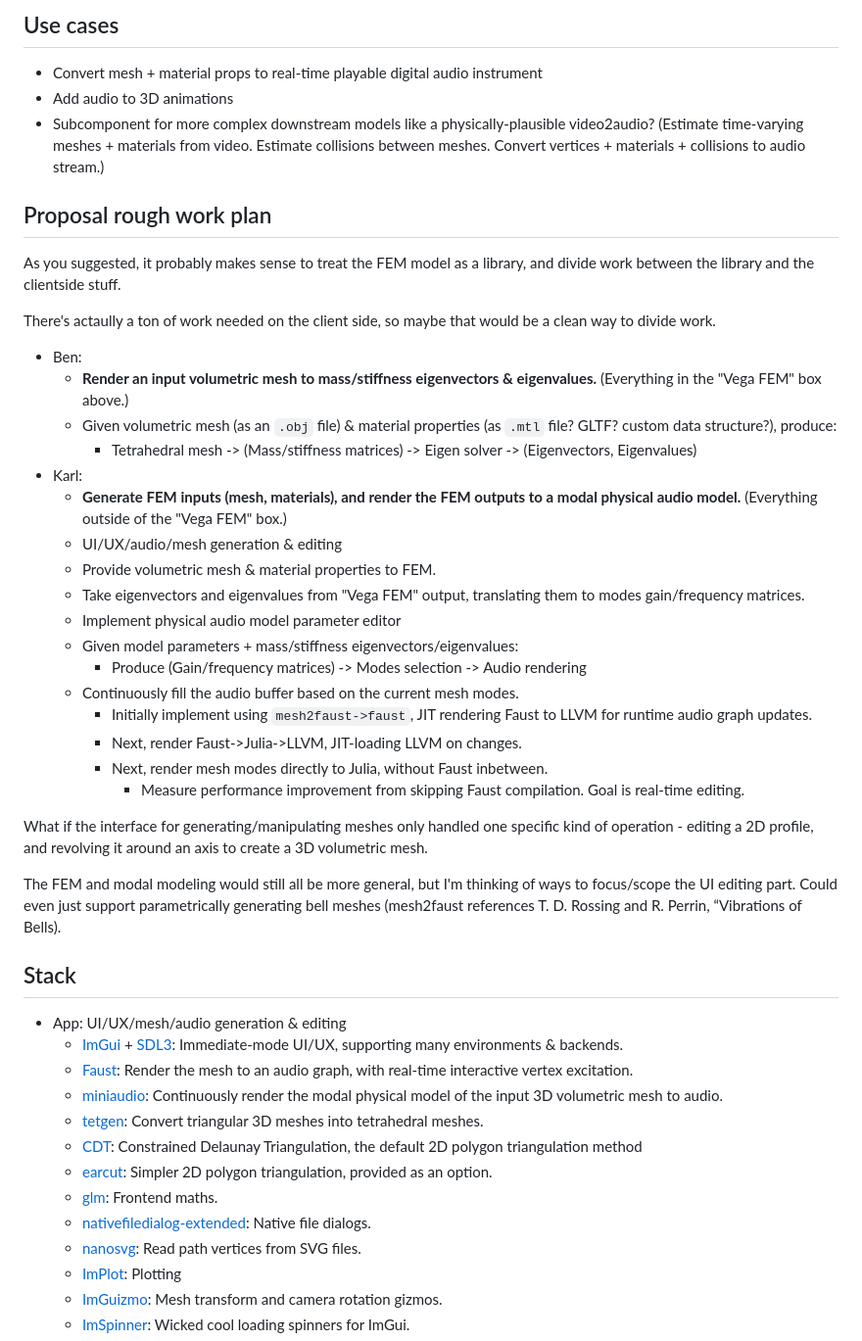
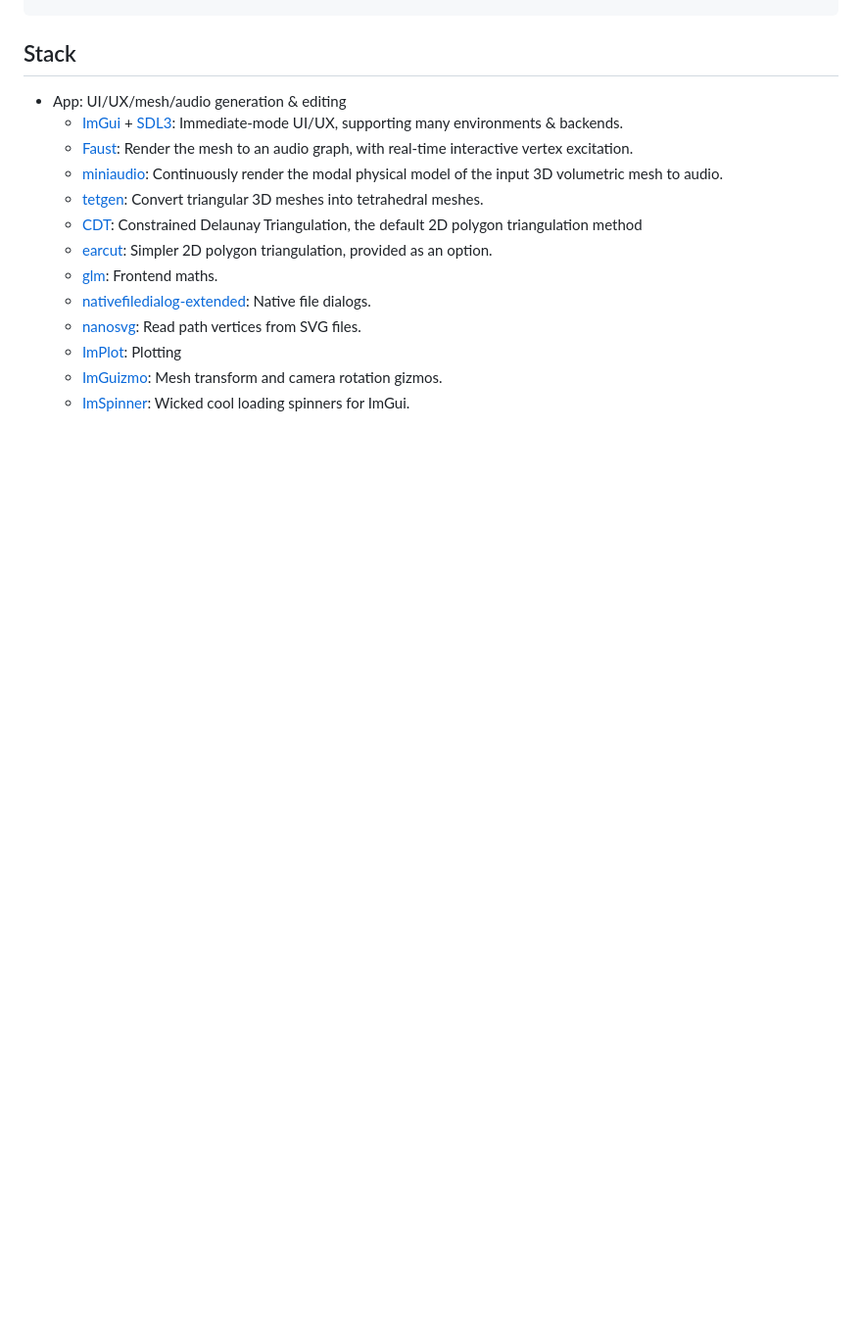
Before and after one commit to khiner/mesh2audio, a Markdown page: README.md, the part around the change printed below. Shown: that part at 98% size. Rendered like a GitHub page; blank space fills up the shorter version.

Commit message:
Delete some old notes from readme.

```diff
--- a/README.md
+++ b/README.md
@@ -108,40 +79,3 @@ So what's missing?
-## Use cases
-
-- Convert mesh + material props to real-time playable digital audio instrument
-- Add audio to 3D animations
-- Subcomponent for more complex downstream models like a physically-plausible video2audio?
-  (Estimate time-varying meshes + materials from video. Estimate collisions between meshes. Convert vertices + materials + collisions to audio stream.)
-
-## Proposal rough work plan
-
-As you suggested, it probably makes sense to treat the FEM model as a library, and divide work between the library and the clientside stuff.
-
-There's actaully a ton of work needed on the client side, so maybe that would be a clean way to divide work.
-
-- Ben:
-  - **Render an input volumetric mesh to mass/stiffness eigenvectors & eigenvalues.** (Everything in the "Vega FEM" box above.)
-  - Given volumetric mesh (as an `.obj` file) & material properties (as `.mtl` file? GLTF? custom data structure?), produce:
-    - Tetrahedral mesh -> (Mass/stiffness matrices) -> Eigen solver -> (Eigenvectors, Eigenvalues)
-- Karl:
-  - **Generate FEM inputs (mesh, materials), and render the FEM outputs to a modal physical audio model.** (Everything outside of the "Vega FEM" box.)
-  - UI/UX/audio/mesh generation & editing
-  - Provide volumetric mesh & material properties to FEM.
-  - Take eigenvectors and eigenvalues from "Vega FEM" output, translating them to modes gain/frequency matrices.
-  - Implement physical audio model parameter editor
-  - Given model parameters + mass/stiffness eigenvectors/eigenvalues:
-    - Produce (Gain/frequency matrices) -> Modes selection -> Audio rendering
-  - Continuously fill the audio buffer based on the current mesh modes.
-    - Initially implement using `mesh2faust->faust`, JIT rendering Faust to LLVM for runtime audio graph updates.
-    - Next, render Faust->Julia->LLVM, JIT-loading LLVM on changes.
-    - Next, render mesh modes directly to Julia, without Faust inbetween.
-      - Measure performance improvement from skipping Faust compilation.
-        Goal is real-time editing.
-
-What if the interface for generating/manipulating meshes only handled one specific kind of operation - editing a 2D profile, and revolving it around an axis to create a 3D volumetric mesh.
-
-The FEM and modal modeling would still all be more general, but I'm thinking of ways to focus/scope the UI editing part.
-Could even just support parametrically generating bell meshes (mesh2faust references T. D. Rossing and R. Perrin, “Vibrations of Bells).
-
 ## Stack
 
 - App: UI/UX/mesh/audio generation & editing
```
Also changed, not shown: other parts of README.md (+0 -29 lines).
